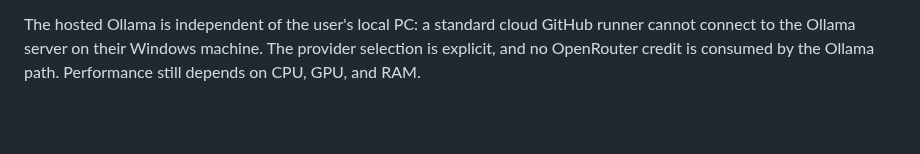
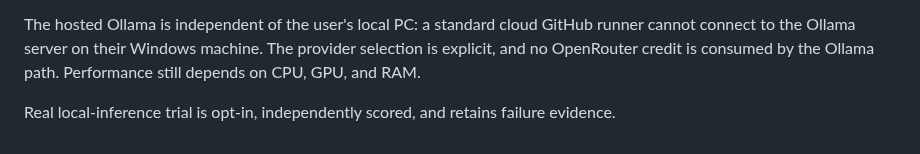
Before and after one commit to danieloculus0-bot/BEAN, a Markdown page: docs/bean-causal-retention-lab023.md, the part around the change. Rendered like a GitHub page; blank space fills up the shorter version.

```diff
--- a/docs/bean-causal-retention-lab023.md
+++ b/docs/bean-causal-retention-lab023.md
@@ -123,3 +123,5 @@ The hosted Ollama is independent of the user's local PC: a standard cloud
 GitHub runner cannot connect to the Ollama server on their Windows machine.
 The provider selection is explicit, and no OpenRouter credit is consumed
 by the Ollama path. Performance still depends on CPU, GPU, and RAM.
+
+Real local-inference trial is opt-in, independently scored, and retains failure evidence.
```
